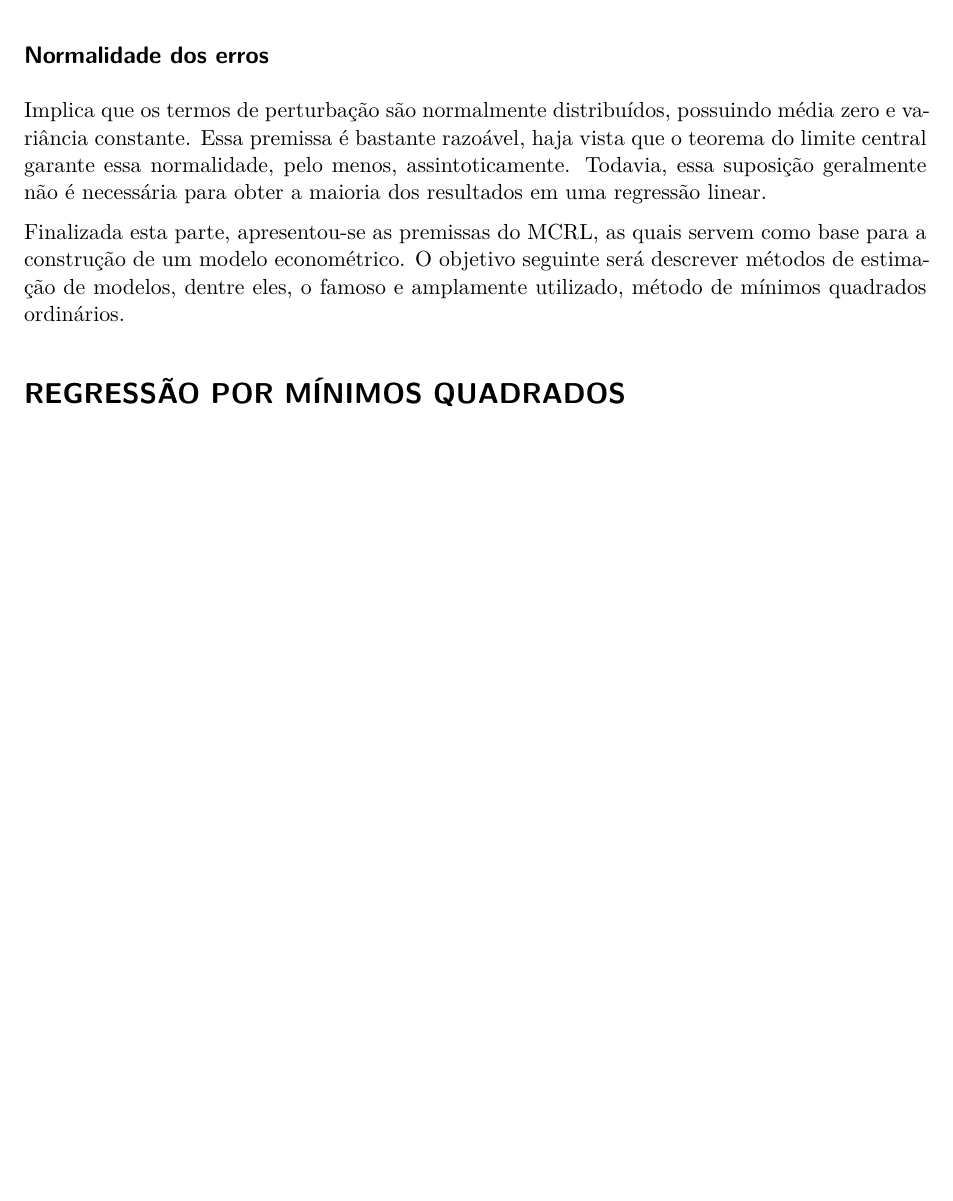
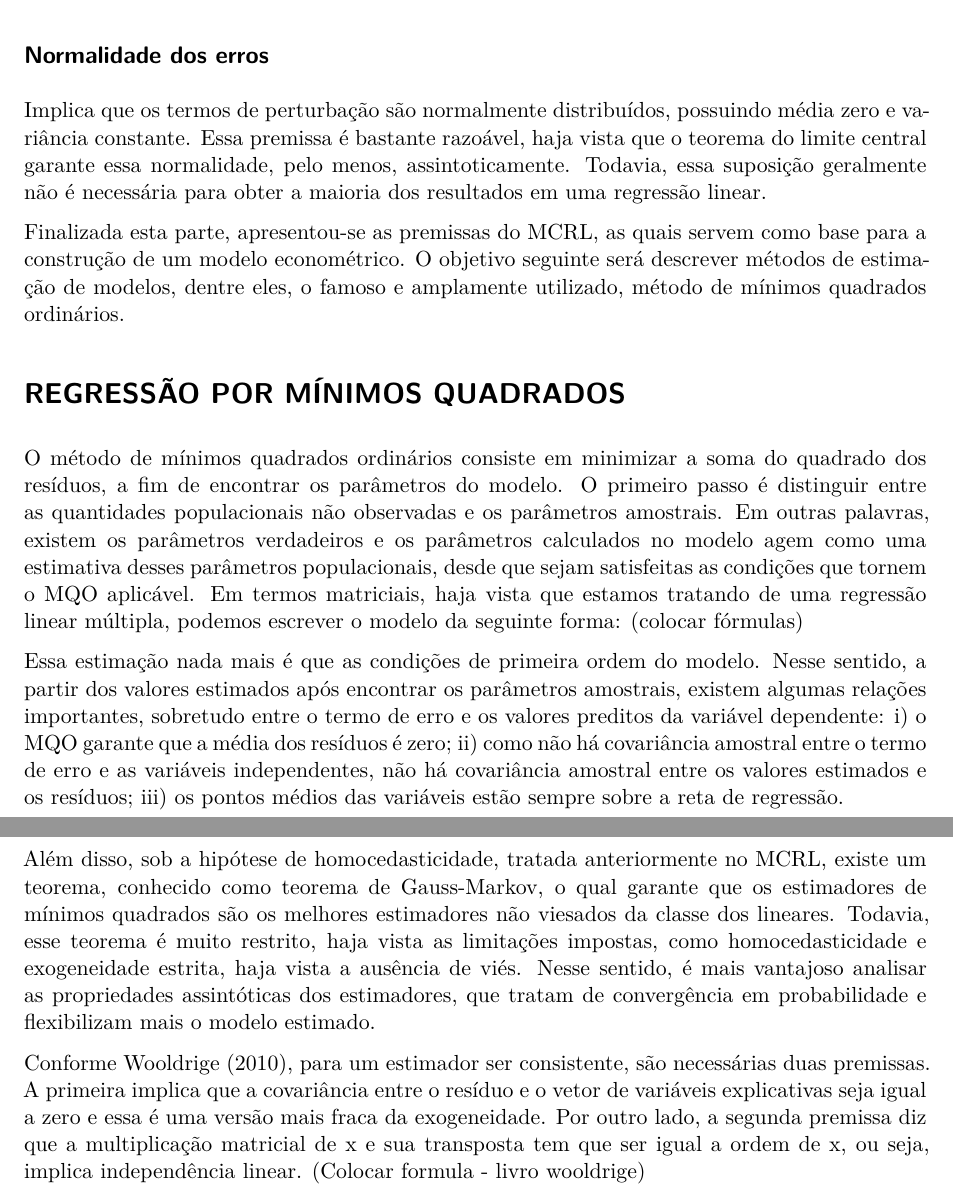
Before and after one commit to flaviopangracio/econometrics-ols, a Quarto document (article/main.qmd): part of page 3 of 4 before the commit and two parts of pages 3 and 4 of 5 after it, the two joined at a grey line, cut so that both start at the same text, the shorter picture padded with empty space. Rendered offline with R 4.5, knitr and Pandoc in place of Quarto, then LaTeX, with nearby package versions.

Commit message:
feat: mqo

```diff
--- a/article/main.qmd
+++ b/article/main.qmd
@@ -86,9 +86,23 @@ Finalizada esta parte, apresentou-se as premissas do MCRL, as quais servem como
 
 # REGRESSÃO POR MÍNIMOS QUADRADOS
 
+O método de mínimos quadrados ordinários consiste em minimizar a soma do quadrado dos resíduos, a fim de encontrar os parâmetros do modelo. O primeiro passo é distinguir entre as quantidades populacionais não observadas e os parâmetros amostrais. Em outras palavras, existem os parâmetros verdadeiros e os parâmetros calculados no modelo agem como uma estimativa desses parâmetros populacionais, desde que sejam satisfeitas as condições que tornem o MQO aplicável. Em termos matriciais, haja vista que estamos tratando de uma regressão linear múltipla, podemos escrever o modelo da seguinte forma:
+(colocar fórmulas)
+
+
+
+Essa estimação nada mais é que as condições de primeira ordem do modelo. Nesse sentido, a partir dos valores estimados após encontrar os parâmetros amostrais, existem algumas relações importantes, sobretudo entre o termo de erro e os valores preditos da variável dependente: i) o MQO garante que a média dos resíduos é zero; ii) como não há covariância amostral entre o termo de erro e as variáveis independentes, não há covariância amostral entre os valores estimados e os resíduos; iii) os pontos médios das variáveis estão sempre sobre a reta de regressão.
+
+Além disso, sob a hipótese de homocedasticidade, tratada anteriormente no MCRL, existe um teorema, conhecido como teorema de Gauss-Markov, o qual garante que os estimadores de mínimos quadrados são os melhores estimadores não viesados da classe dos lineares. Todavia, esse teorema é muito restrito, haja vista as limitações impostas, como homocedasticidade e exogeneidade estrita, haja vista a ausência de viés. Nesse sentido, é mais vantajoso analisar as propriedades assintóticas dos estimadores, que tratam de convergência em probabilidade e flexibilizam mais o modelo estimado.
+
+Conforme Wooldrige (2010), para um estimador ser consistente, são necessárias duas premissas. A primeira implica que a covariância entre o resíduo e o vetor de variáveis explicativas seja igual a zero e essa é uma versão mais fraca da exogeneidade. Por outro lado, a segunda premissa diz que a multiplicação matricial de x e sua transposta tem que ser igual a ordem de x, ou seja, implica independência linear.
+(Colocar formula - livro wooldrige)
+
+
 @heiss
 @greene
-
+@Wooldrige
+@Hansen
 \newpage
 
 # REFERÊNCIAS
```
Also changed, not shown: article/main.pdf.
